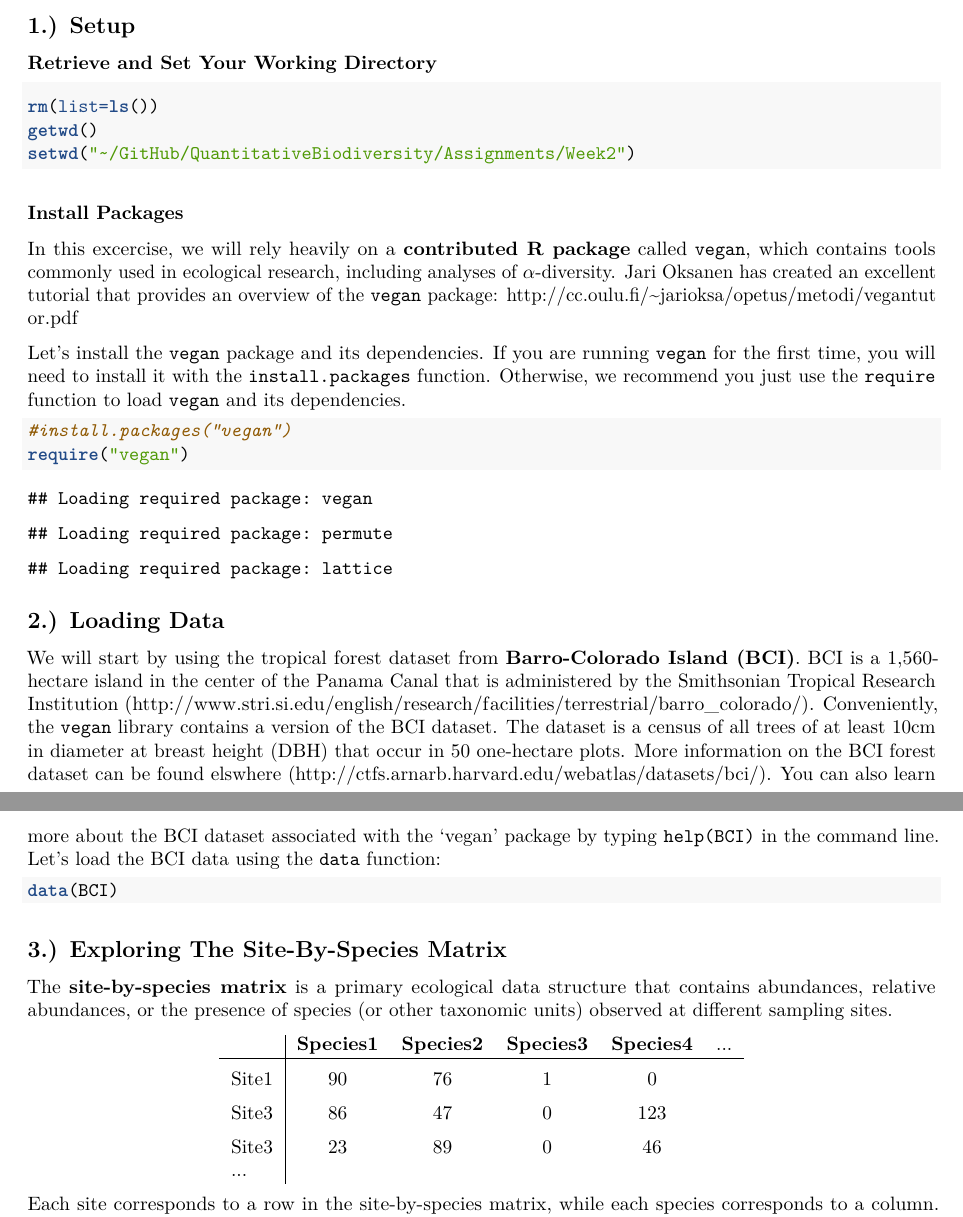
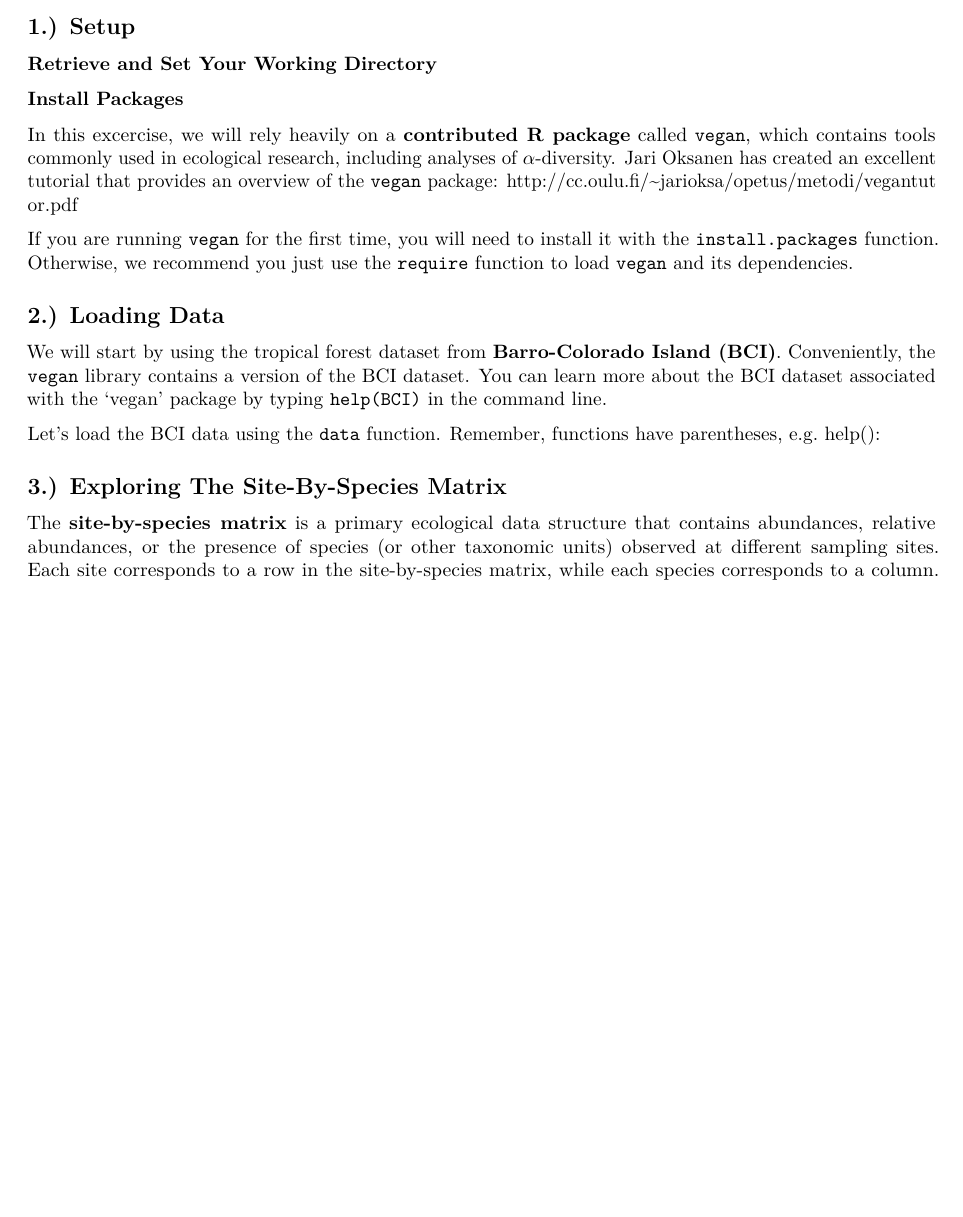
Before and after one commit to PaulAStone/Assignments, an R Markdown document (Alpha/alpha_exercise.Rmd): two parts of pages 1 and 2 of 12 before the commit and part of page 1 of 10 after it, the two joined at a grey line, cut so that both start at the same text, the shorter picture padded with empty space. Rendered offline with R 4.5, knitr and Pandoc, then LaTeX, with nearby package versions; some code elsewhere in the file could not run offline.

Commit message:
editing alpha_exercise.Rmd -KL

````diff
--- a/Alpha/alpha_exercise.Rmd
+++ b/Alpha/alpha_exercise.Rmd
@@ -18,9 +18,7 @@ From there, we will then discusss ways to integrate richness and evenness, which
 ### Retrieve and Set Your Working Directory
 
 ```{r, results = 'hide'}
-rm(list=ls())
-getwd()
-setwd("~/GitHub/QuantitativeBiodiversity/Assignments/Week2")
+
 ```
 
 ### Install Packages
@@ -28,47 +26,29 @@ setwd("~/GitHub/QuantitativeBiodiversity/Assignments/Week2")
 In this excercise, we will rely heavily on a **contributed R package** called `vegan`, which contains tools commonly used in ecological research, including analyses of $\alpha$-diversity.
 Jari Oksanen has created an excellent tutorial that provides an overview of the `vegan` package: http://cc.oulu.fi/~jarioksa/opetus/metodi/vegantutor.pdf
 
-Let's install the `vegan` package and its dependencies.
 If you are running `vegan` for the first time, you will need to install it with the `install.packages` function.
 Otherwise, we recommend you just use the `require` function to load `vegan` and its dependencies.
 
 ```{r, results = 'hide'}
-#install.packages("vegan")
-require("vegan")
+
 ```
 
 ## 2.) Loading Data
 
 We will start by using the tropical forest dataset from **Barro-Colorado Island (BCI)**.
-BCI is a 1,560-hectare island in the center of the Panama Canal that is administered by the Smithsonian Tropical Research Institution (http://www.stri.si.edu/english/research/facilities/terrestrial/barro_colorado/).
 Conveniently, the `vegan` library contains a version of the BCI dataset.
-The dataset is a census of all trees of at least 10cm in diameter at breast height (DBH) that occur in 50 one-hectare plots.
-More information on the BCI forest dataset can be found elswhere (http://ctfs.arnarb.harvard.edu/webatlas/datasets/bci/).
-You can also learn more about the BCI dataset associated with the 'vegan' package by typing `help(BCI)` in the command line.
-Let's load the BCI data using the `data` function:
+You can learn more about the BCI dataset associated with the 'vegan' package by typing `help(BCI)` in the command line.
+
+Let's load the BCI data using the `data` function. Remember, functions have parentheses, e.g. help():
 
 ```{r}
-data(BCI)
+
+
 ```
 
 ## 3.) Exploring The Site-By-Species Matrix
 
 The **site-by-species matrix** is a primary ecological data structure that contains abundances, relative abundances, or the presence of species (or other taxonomic units) observed at different sampling sites.
-
-\begin{center}
-\begin{tabular}{ l | c c c c c}
-    &  \textbf{Species1} & \textbf{Species2} & \textbf{Species3} & \textbf{Species4} & ... \\
-  \hline \\ [-1.5ex]
-  Site1 & 90 & 76 & 1 & 0   & \\
-  \\ [-1.5ex]
-  Site3 & 86 & 47 & 0 & 123 & \\
-  \\ [-1.5ex]
-  Site3 & 23 & 89 & 0 & 46  & \\
-  ...   &    &    &   &     & \\
-  \end{tabular}
-  \end{center}
-
-
 Each site corresponds to a row in the site-by-species matrix, while each species corresponds to a column.
 Throughout the course, we will draw inferences about aspects of diversity from the site-by-species matrix.
 
````
Also changed, not shown: Alpha/alpha_exercise.Rmd (2 more changed lines).
